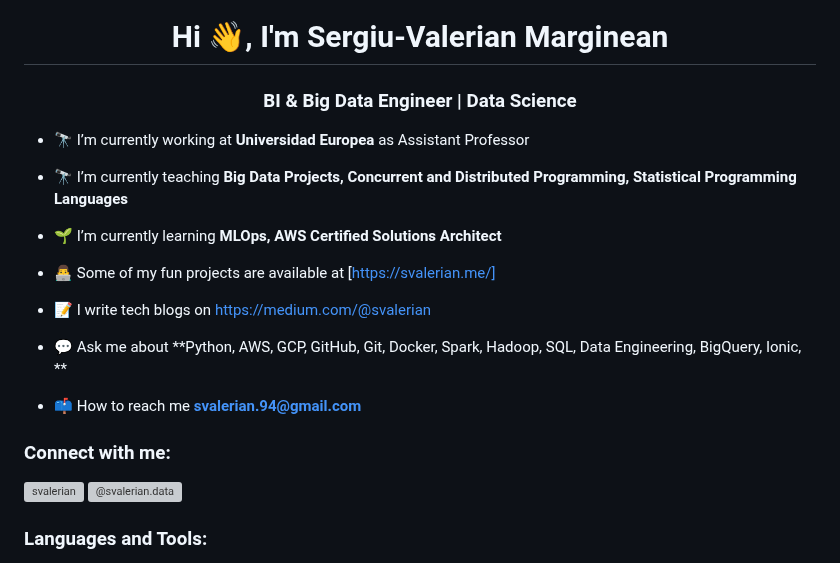
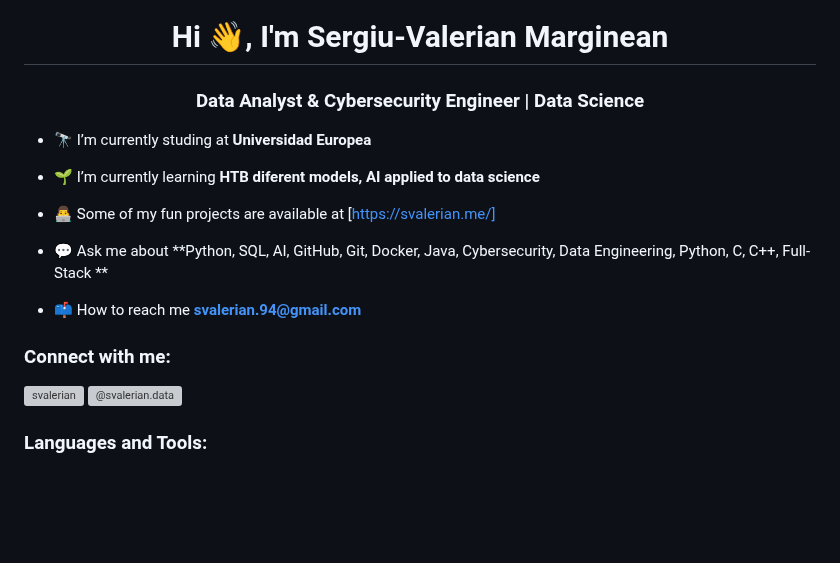
Before and after one commit to svalerian/svalerian.github.io, a Markdown page: README.md, the part around one of its changes. GitHub-like rendering; blank space fills up the shorter version; grey boxes are pictures that could not be loaded.

```diff
--- a/README.md
+++ b/README.md
@@ -1,15 +1,12 @@
 <h1 align="center">Hi 👋, I'm Sergiu-Valerian Marginean</h1>
-<h3 align="center">BI & Big Data Engineer | Data Science</h3>
+<h3 align="center">Data Analyst & Cybersecurity Engineer | Data Science</h3>
 
-- 🔭 I’m currently working at **Universidad Europea** as Assistant Professor
-- 🔭 I’m currently teaching **Big Data Projects, Concurrent and Distributed Programming, Statistical Programming Languages**
-- 🌱 I’m currently learning **MLOps, AWS Certified Solutions Architect**
+- 🔭 I’m currently studing at **Universidad Europea**
+- 🌱 I’m currently learning **HTB diferent models, AI applied to data science**
 
 - 👨‍💻 Some of my fun projects are available at [https://svalerian.me/]
 
-- 📝 I write tech blogs on [https://medium.com/@svalerian](https://medium.com/@svalerian)
-
-- 💬 Ask me about **Python, AWS, GCP, GitHub, Git, Docker, Spark, Hadoop, SQL, Data Engineering, BigQuery, Ionic, **
+- 💬 Ask me about **Python, SQL, AI, GitHub, Git, Docker, Java, Cybersecurity, Data Engineering, Python, C, C++, Full-Stack **
 
 - 📫 How to reach me **svalerian.94@gmail.com**
 
```
Also changed, not shown: other parts of README.md (+1 -1 lines).
